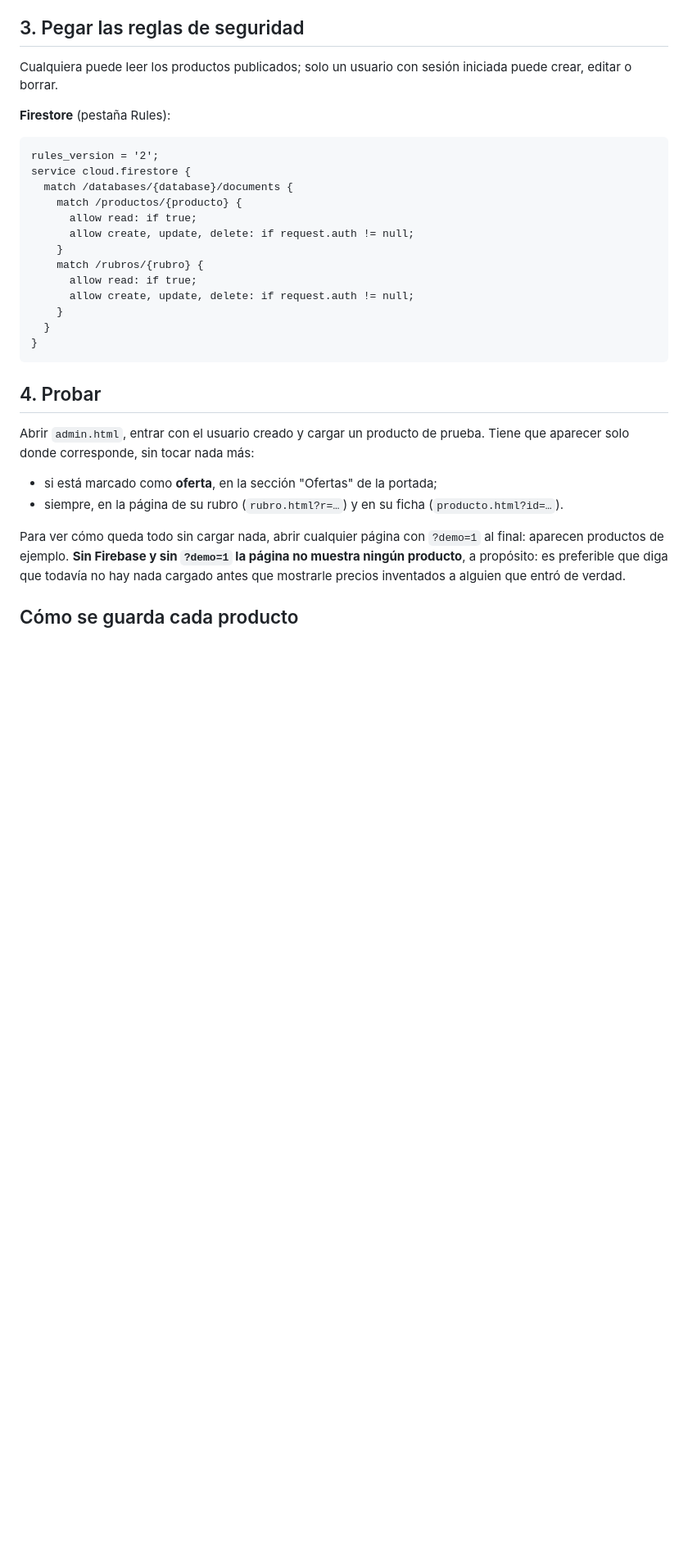
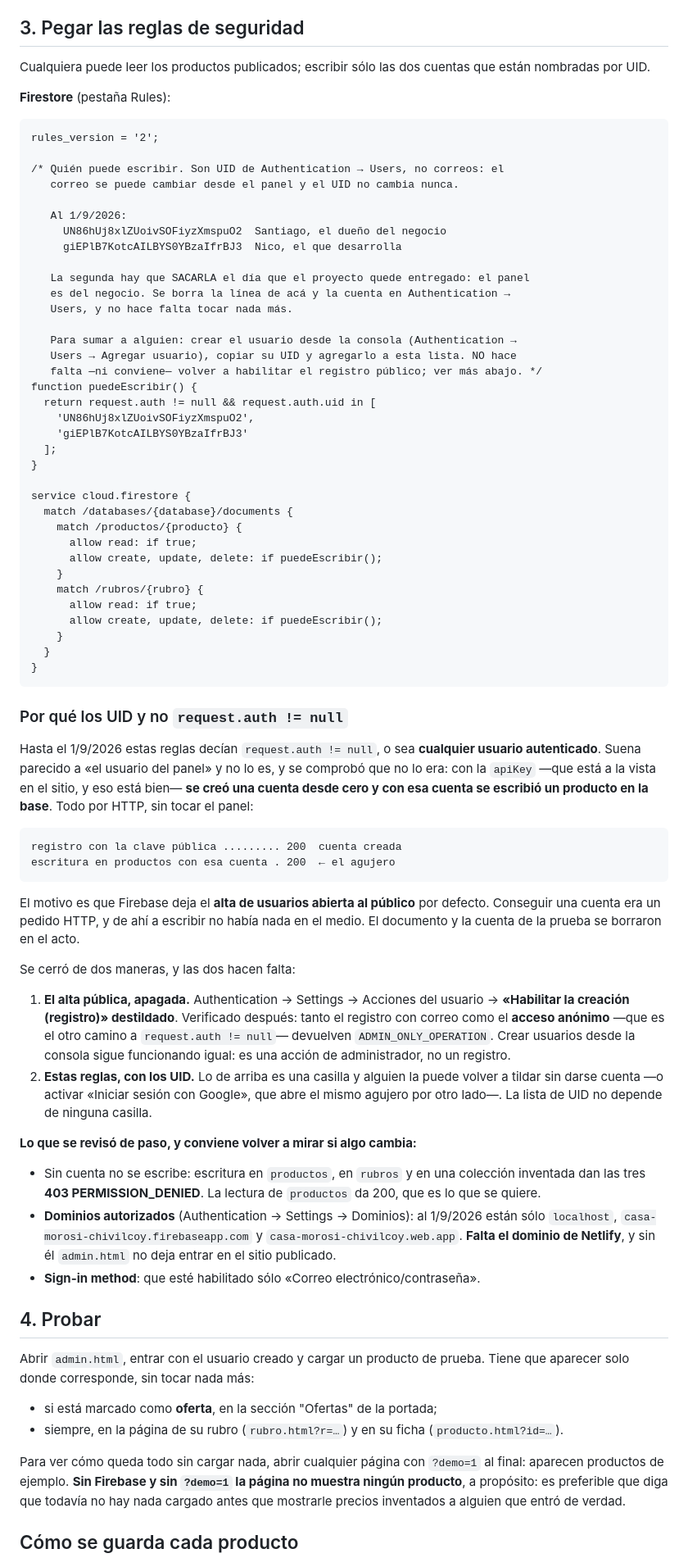
Before and after one commit to nitr9/casa-morosi-chivilcoy, a Markdown page: FIREBASE.md, the part around the change. Shown at 82% size. Rendered like a GitHub page; blank space fills up the shorter version.

Commit message:
Cualquiera podía escribir en la base, y ahora no
Las reglas decían request.auth != null, que suena a "el usuario del
panel" y no lo es: es cualquier usuario autenticado. Con la apiKey que
está a la vista en el sitio se creó una cuenta desde cero y con esa
cuenta se escribió un producto en la base, todo por HTTP y sin tocar el
panel. El documento y la cuenta de la prueba se borraron en el acto.

El motivo es que Firebase deja el alta de usuarios abierta por defecto,
así que conseguir una cuenta era un pedido HTTP y de ahí a escribir no
había nada en el medio.

Se cerró de dos maneras porque las dos hacen falta. El alta pública
quedó apagada en la consola —verificado: tanto el registro con correo
como el acceso anónimo devuelven ADMIN_ONLY_OPERATION—, y estas reglas
pasaron a nombrar los dos UID que pueden escribir. Lo primero es una
casilla que alguien puede volver a tildar, o que se abre sola el día que
se active otro proveedor de acceso; la lista de UID no depende de eso.

Queda anotado adentro de la propia regla cuál de los dos UID hay que
sacar cuando el proyecto se entregue, que es donde se va a leer.

También quedó escrito lo que se revisó de paso: que sin cuenta las tres
escrituras dan 403 y la lectura 200, y que a Dominios autorizados le
faltaba el dominio de Netlify, sin el cual admin.html no deja entrar en
el sitio publicado.

Co-Authored-By: Claude Opus 5 <noreply@anthropic.com>

````diff
--- a/FIREBASE.md
+++ b/FIREBASE.md
@@ -32,25 +32,89 @@ dirección o la foto misma.
 
 ## 3. Pegar las reglas de seguridad
 
-Cualquiera puede leer los productos publicados; solo un usuario con sesión iniciada puede crear, editar o borrar.
+Cualquiera puede leer los productos publicados; escribir sólo las dos cuentas
+que están nombradas por UID.
 
 **Firestore** (pestaña Rules):
 
 ```
 rules_version = '2';
+
+/* Quién puede escribir. Son UID de Authentication → Users, no correos: el
+   correo se puede cambiar desde el panel y el UID no cambia nunca.
+
+   Al 1/9/2026:
+     UN86hUj8xlZUoivSOFiyzXmspuO2  Santiago, el dueño del negocio
+     giEPlB7KotcAILBYS0YBzaIfrBJ3  Nico, el que desarrolla
+
+   La segunda hay que SACARLA el día que el proyecto quede entregado: el panel
+   es del negocio. Se borra la línea de acá y la cuenta en Authentication →
+   Users, y no hace falta tocar nada más.
+
+   Para sumar a alguien: crear el usuario desde la consola (Authentication →
+   Users → Agregar usuario), copiar su UID y agregarlo a esta lista. NO hace
+   falta —ni conviene— volver a habilitar el registro público; ver más abajo. */
+function puedeEscribir() {
+  return request.auth != null && request.auth.uid in [
+    'UN86hUj8xlZUoivSOFiyzXmspuO2',
+    'giEPlB7KotcAILBYS0YBzaIfrBJ3'
+  ];
+}
+
 service cloud.firestore {
   match /databases/{database}/documents {
     match /productos/{producto} {
       allow read: if true;
-      allow create, update, delete: if request.auth != null;
+      allow create, update, delete: if puedeEscribir();
     }
     match /rubros/{rubro} {
       allow read: if true;
-      allow create, update, delete: if request.auth != null;
+      allow create, update, delete: if puedeEscribir();
     }
   }
 }
 ```
+
+### Por qué los UID y no `request.auth != null`
+
+Hasta el 1/9/2026 estas reglas decían `request.auth != null`, o sea **cualquier
+usuario autenticado**. Suena parecido a «el usuario del panel» y no lo es, y se
+comprobó que no lo era: con la `apiKey` —que está a la vista en el sitio, y eso
+está bien— **se creó una cuenta desde cero y con esa cuenta se escribió un
+producto en la base**. Todo por HTTP, sin tocar el panel:
+
+```
+registro con la clave pública ......... 200  cuenta creada
+escritura en productos con esa cuenta . 200  ← el agujero
+```
+
+El motivo es que Firebase deja el **alta de usuarios abierta al público** por
+defecto. Conseguir una cuenta era un pedido HTTP, y de ahí a escribir no había
+nada en el medio. El documento y la cuenta de la prueba se borraron en el acto.
+
+Se cerró de dos maneras, y las dos hacen falta:
+
+1. **El alta pública, apagada.** Authentication → Settings → Acciones del
+   usuario → **«Habilitar la creación (registro)» destildado**. Verificado
+   después: tanto el registro con correo como el **acceso anónimo** —que es el
+   otro camino a `request.auth != null`— devuelven `ADMIN_ONLY_OPERATION`.
+   Crear usuarios desde la consola sigue funcionando igual: es una acción de
+   administrador, no un registro.
+2. **Estas reglas, con los UID.** Lo de arriba es una casilla y alguien la
+   puede volver a tildar sin darse cuenta —o activar «Iniciar sesión con
+   Google», que abre el mismo agujero por otro lado—. La lista de UID no
+   depende de ninguna casilla.
+
+**Lo que se revisó de paso, y conviene volver a mirar si algo cambia:**
+
+- Sin cuenta no se escribe: escritura en `productos`, en `rubros` y en una
+  colección inventada dan las tres **403 PERMISSION_DENIED**. La lectura de
+  `productos` da 200, que es lo que se quiere.
+- **Dominios autorizados** (Authentication → Settings → Dominios): al 1/9/2026
+  están sólo `localhost`, `casa-morosi-chivilcoy.firebaseapp.com` y
+  `casa-morosi-chivilcoy.web.app`. **Falta el dominio de Netlify**, y sin él
+  `admin.html` no deja entrar en el sitio publicado.
+- **Sign-in method**: que esté habilitado sólo «Correo electrónico/contraseña».
 
 ## 4. Probar
 
````
